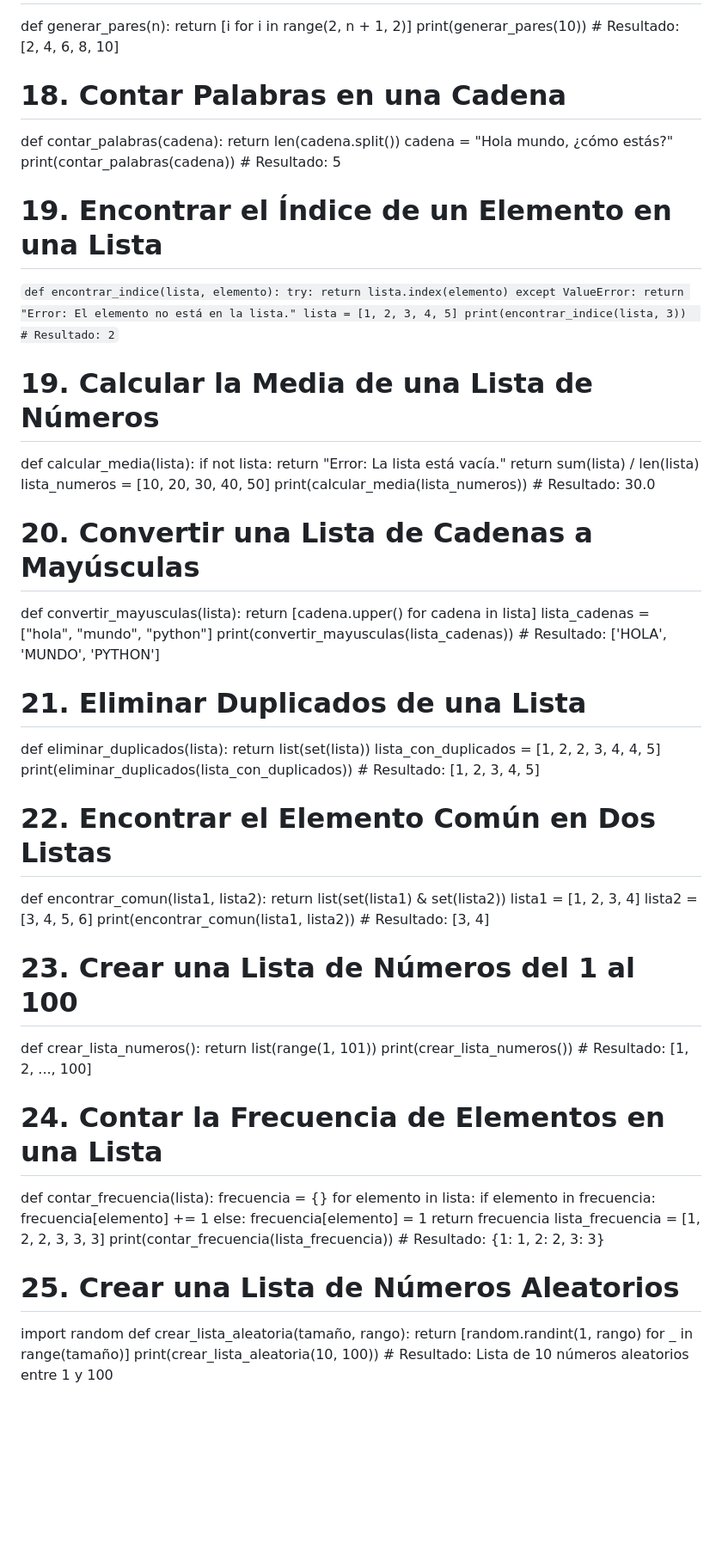
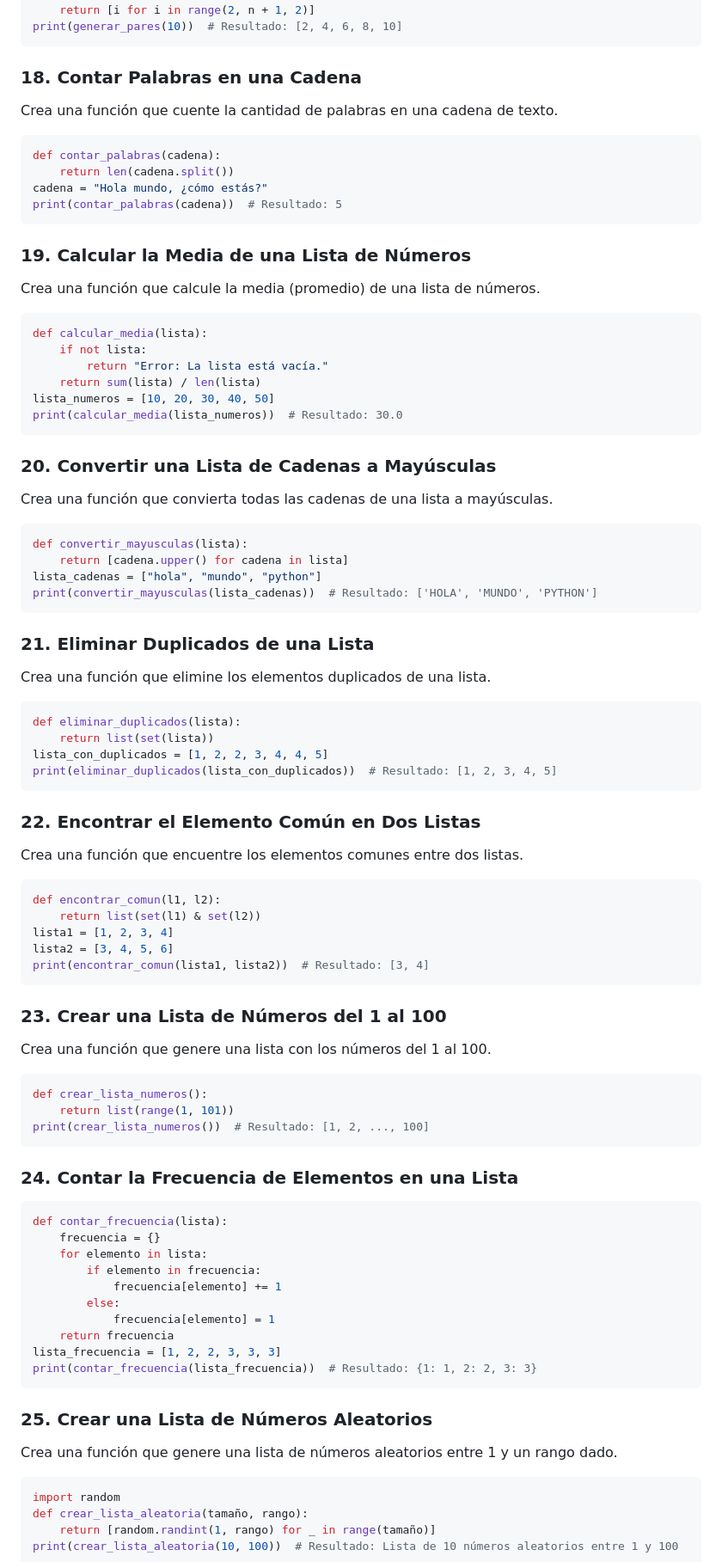
Before and after one commit to JavierHerreroPorras/DWES_Ejercicios, a Markdown page: UD1-Fundamentos/UD1-Ejercicios.md, the part around one of its changes. Shown at 86% size. GitHub-like rendering; blank space fills up the shorter version.

````diff
--- a/UD1-Fundamentos/UD1-Ejercicios.md
+++ b/UD1-Fundamentos/UD1-Ejercicios.md
@@ -133,48 +194,64 @@ print(es_palindromo(cadena))  # Resultado: True
 def generar_pares(n):
     return [i for i in range(2, n + 1, 2)]
 print(generar_pares(10))  # Resultado: [2, 4, 6, 8, 10]
-# 18. **Contar Palabras en una Cadena**
+ ```
+
+###     18. **Contar Palabras en una Cadena**
+ Crea una función que cuente la cantidad de palabras en una cadena de texto.
+```python
 def contar_palabras(cadena):
     return len(cadena.split())
 cadena = "Hola mundo, ¿cómo estás?"
 print(contar_palabras(cadena))  # Resultado: 5
-# 19. **Encontrar el Índice de un Elemento en una Lista**
-`def encontrar_indice(lista, elemento):
-    try:
-        return lista.index(elemento)
-    except ValueError:
-        return "Error: El elemento no está en la lista."
-lista = [1, 2, 3, 4, 5]
-print(encontrar_indice(lista, 3))  # Resultado: 2`
+```
 
-# 19. **Calcular la Media de una Lista de Números**
+###   19. **Calcular la Media de una Lista de Números**
+ Crea una función que calcule la media (promedio) de una lista de números.
+```python
 def calcular_media(lista):
     if not lista:
         return "Error: La lista está vacía."
     return sum(lista) / len(lista)
 lista_numeros = [10, 20, 30, 40, 50]
 print(calcular_media(lista_numeros))  # Resultado: 30.0
-# 20. **Convertir una Lista de Cadenas a Mayúsculas**
+```
+
+###   20. **Convertir una Lista de Cadenas a Mayúsculas**
+Crea una función que convierta todas las cadenas de una lista a mayúsculas.
+```python
 def convertir_mayusculas(lista):
     return [cadena.upper() for cadena in lista]
 lista_cadenas = ["hola", "mundo", "python"]
 print(convertir_mayusculas(lista_cadenas))  # Resultado: ['HOLA', 'MUNDO', 'PYTHON']
-# 21. **Eliminar Duplicados de una Lista**
+```
+
+###   21. **Eliminar Duplicados de una Lista**
+Crea una función que elimine los elementos duplicados de una lista.
+```python
 def eliminar_duplicados(lista):
     return list(set(lista))
 lista_con_duplicados = [1, 2, 2, 3, 4, 4, 5]
 print(eliminar_duplicados(lista_con_duplicados))  # Resultado: [1, 2, 3, 4, 5]
-# 22. **Encontrar el Elemento Común en Dos Listas**
-def encontrar_comun(lista1, lista2):
-    return list(set(lista1) & set(lista2))
+```
+
+###   22. **Encontrar el Elemento Común en Dos Listas**
+ Crea una función que encuentre los elementos comunes entre dos listas.
+```python
+def encontrar_comun(l1, l2):
+    return list(set(l1) & set(l2))
 lista1 = [1, 2, 3, 4]
 lista2 = [3, 4, 5, 6]
 print(encontrar_comun(lista1, lista2))  # Resultado: [3, 4]
-# 23. **Crear una Lista de Números del 1 al 100**
+```
+###  23. **Crear una Lista de Números del 1 al 100**
+Crea una función que genere una lista con los números del 1 al 100.
+```python
 def crear_lista_numeros():
     return list(range(1, 101))
 print(crear_lista_numeros())  # Resultado: [1, 2, ..., 100]
-# 24. **Contar la Frecuencia de Elementos en una Lista**
+```
+###  24. **Contar la Frecuencia de Elementos en una Lista**
+```python
 def contar_frecuencia(lista):
     frecuencia = {}
     for elemento in lista:
@@ -185,7 +262,10 @@ def contar_frecuencia(lista):
     return frecuencia
 lista_frecuencia = [1, 2, 2, 3, 3, 3]
 print(contar_frecuencia(lista_frecuencia))  # Resultado: {1: 1, 2: 2, 3: 3}
-# 25. **Crear una Lista de Números Aleatorios**
+```
+###  25. **Crear una Lista de Números Aleatorios**
+Crea una función que genere una lista de números aleatorios entre 1 y un rango dado.
+```python
 import random
 def crear_lista_aleatoria(tamaño, rango):
     return [random.randint(1, rango) for _ in range(tamaño)]
````
Also changed, not shown: other parts of UD1-Fundamentos/UD1-Ejercicios.md (+357 -127 lines).
